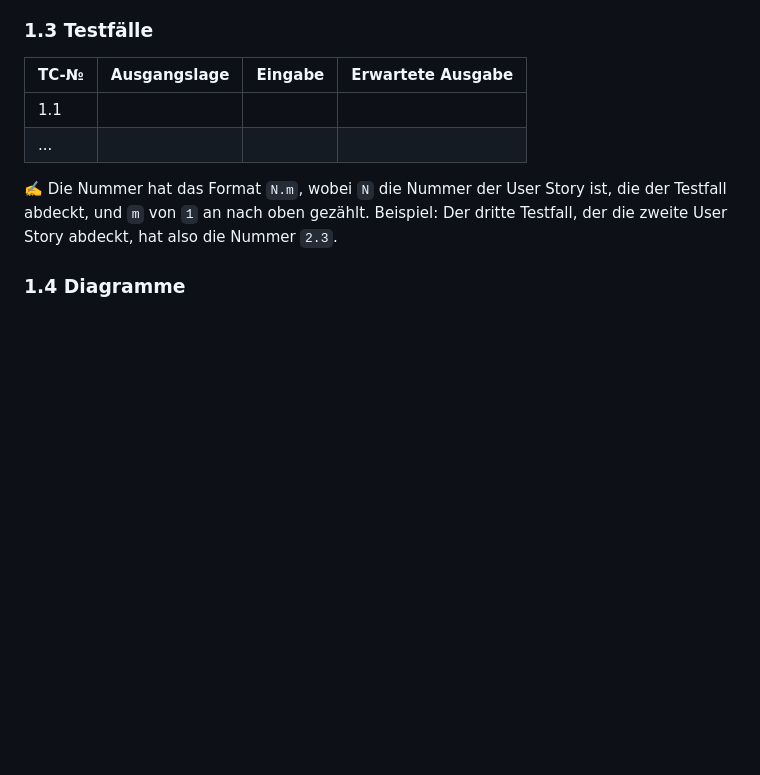
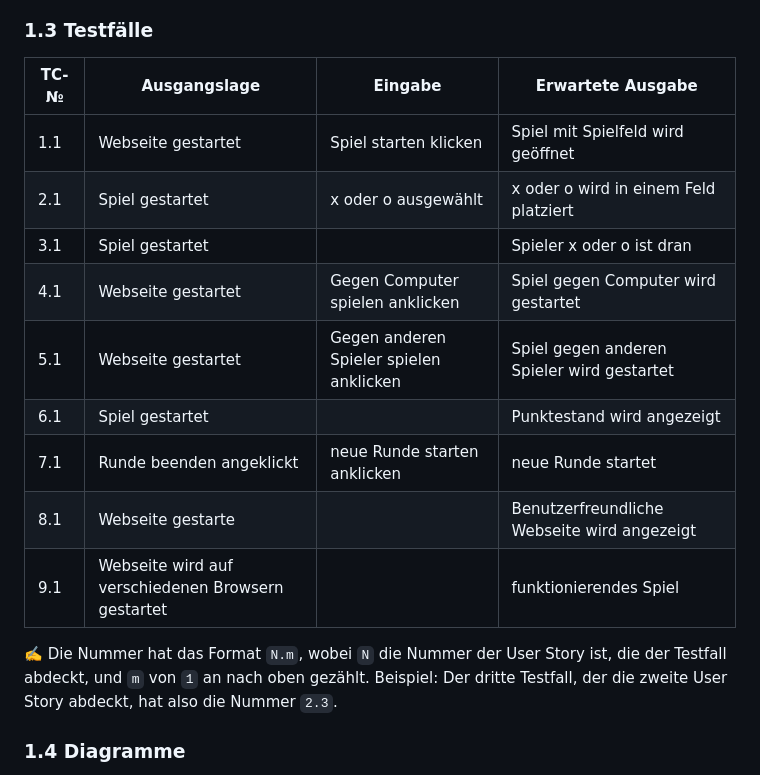
Before and after one commit to robinsacher/LA_ILA2_TicTacToe, a Markdown page: Projektdokumentation.md, the part around the change printed below. GitHub-like rendering; blank space fills up the shorter version.

Commit message:
testfälle

```diff
--- a/Projektdokumentation.md
+++ b/Projektdokumentation.md
@@ -32,8 +32,16 @@
 
 | TC-№ | Ausgangslage | Eingabe | Erwartete Ausgabe |
 | ---- | ------------ | ------- | ----------------- |
-| 1.1  |              |         |                   |
-| ...  |              |         |                   |
+| 1.1  | Webseite gestartet    | Spiel starten klicken    |  Spiel mit Spielfeld wird geöffnet    |
+| 2.1  |  Spiel gestartet  | x oder o ausgewählt | x oder o wird in einem Feld platziert   |
+| 3.1  | Spiel gestartet |    |   Spieler x oder o ist dran |
+| 4.1  | Webseite gestartet | Gegen Computer spielen anklicken | Spiel gegen Computer wird gestartet |
+| 5.1  | Webseite gestartet | Gegen anderen Spieler spielen anklicken | Spiel gegen anderen Spieler wird gestartet |
+| 6.1  | Spiel gestartet |           | Punktestand wird angezeigt |
+| 7.1  | Runde beenden angeklickt | neue Runde starten anklicken | neue Runde startet |
+| 8.1  | Webseite gestarte |            | Benutzerfreundliche Webseite wird angezeigt |
+| 9.1  | Webseite wird auf verschiedenen Browsern gestartet |        |funktionierendes Spiel  |
+
 
 ✍️ Die Nummer hat das Format `N.m`, wobei `N` die Nummer der User Story ist, die der Testfall abdeckt, und `m` von `1` an nach oben gezählt. Beispiel: Der dritte Testfall, der die zweite User Story abdeckt, hat also die Nummer `2.3`.
 
```
Also changed, not shown: other parts of Projektdokumentation.md (+1 -1 lines).
